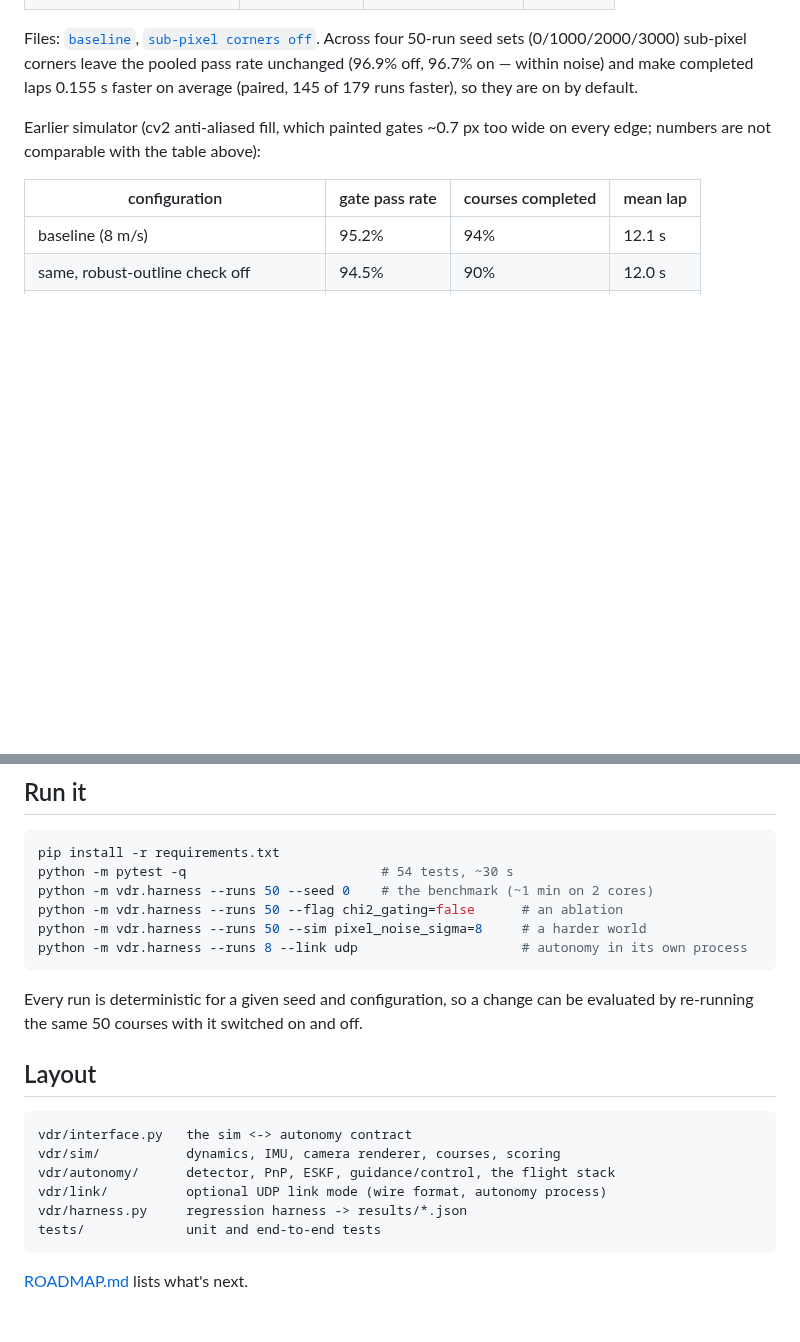
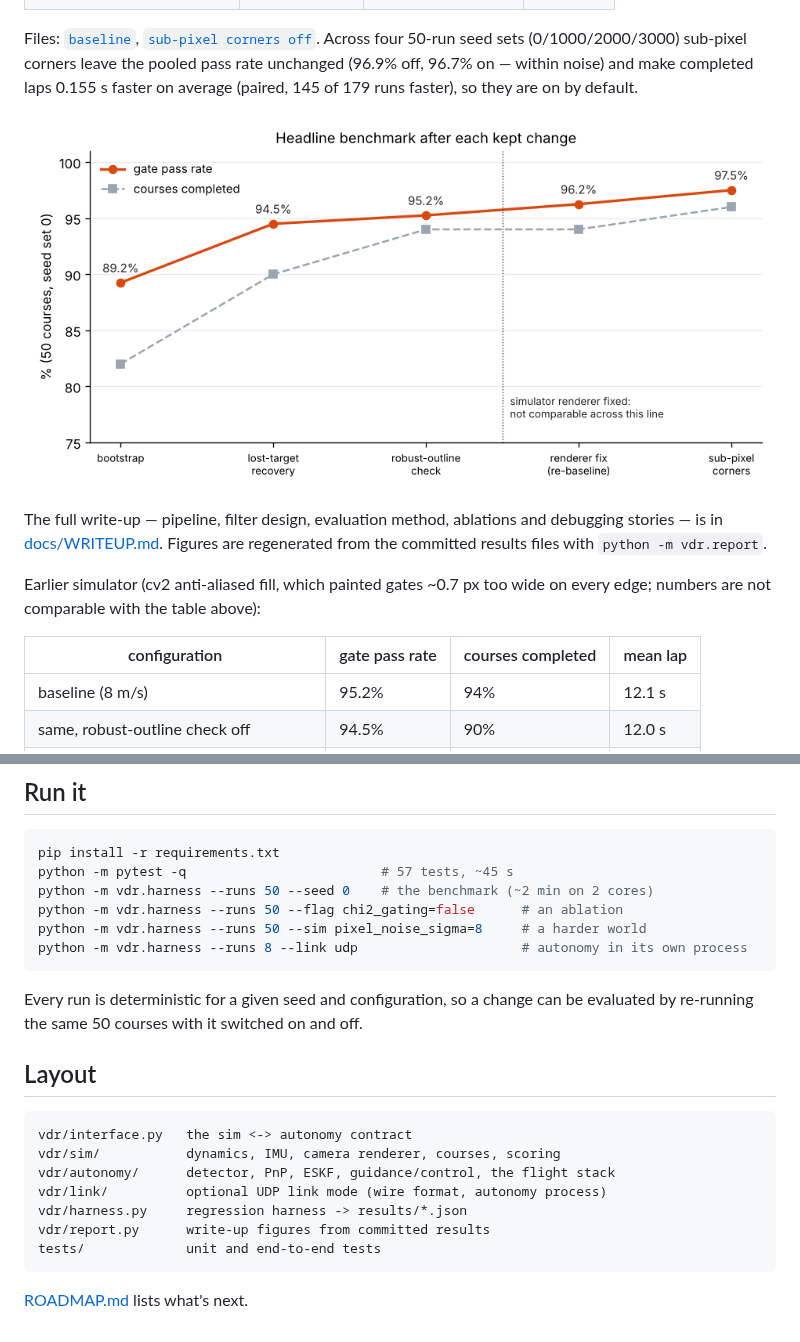
Before and after one commit to dom-t23/vision-drone-racing, a Markdown page: README.md, 2 parts joined by grey strips. Drawn GitHub-style; pictures changed too: docs/img/history.png (added); blank space fills up the shorter version.

````diff
--- a/README.md
+++ b/README.md
@@ -32,6 +32,12 @@ Files: [`baseline`](results/2026-10-12_3b6cbbb_baseline.json),
 Across four 50-run seed sets (0/1000/2000/3000) sub-pixel corners leave the pooled pass rate
 unchanged (96.9% off, 96.7% on — within noise) and make completed laps 0.155 s faster on
 average (paired, 145 of 179 runs faster), so they are on by default.
+
+![Headline benchmark after each kept change](docs/img/history.png)
+
+The full write-up — pipeline, filter design, evaluation method, ablations and debugging
+stories — is in [docs/WRITEUP.md](docs/WRITEUP.md). Figures are regenerated from the
+committed results files with `python -m vdr.report`.
 
 Earlier simulator (cv2 anti-aliased fill, which painted gates ~0.7 px too wide on every
 edge; numbers are not comparable with the table above):
@@ -102,8 +108,8 @@ as raw bytes, so the 50-run benchmark gives per-run results identical to in-proc
 
 ```bash
 pip install -r requirements.txt
-python -m pytest -q                         # 54 tests, ~30 s
-python -m vdr.harness --runs 50 --seed 0    # the benchmark (~1 min on 2 cores)
+python -m pytest -q                         # 57 tests, ~45 s
+python -m vdr.harness --runs 50 --seed 0    # the benchmark (~2 min on 2 cores)
 python -m vdr.harness --runs 50 --flag chi2_gating=false      # an ablation
 python -m vdr.harness --runs 50 --sim pixel_noise_sigma=8     # a harder world
 python -m vdr.harness --runs 8 --link udp                     # autonomy in its own process
@@ -120,6 +126,7 @@ vdr/sim/           dynamics, IMU, camera renderer, courses, scoring
 vdr/autonomy/      detector, PnP, ESKF, guidance/control, the flight stack
 vdr/link/          optional UDP link mode (wire format, autonomy process)
 vdr/harness.py     regression harness -> results/*.json
+vdr/report.py      write-up figures from committed results
 tests/             unit and end-to-end tests
 ```
 
````
Also changed, not shown: CLAUDE.md (+5 -3 lines), docs/WRITEUP.md (added, +261 -0 lines), docs/img/ablations.png (added), docs/img/paired_laps.png (added), 2 other files.
